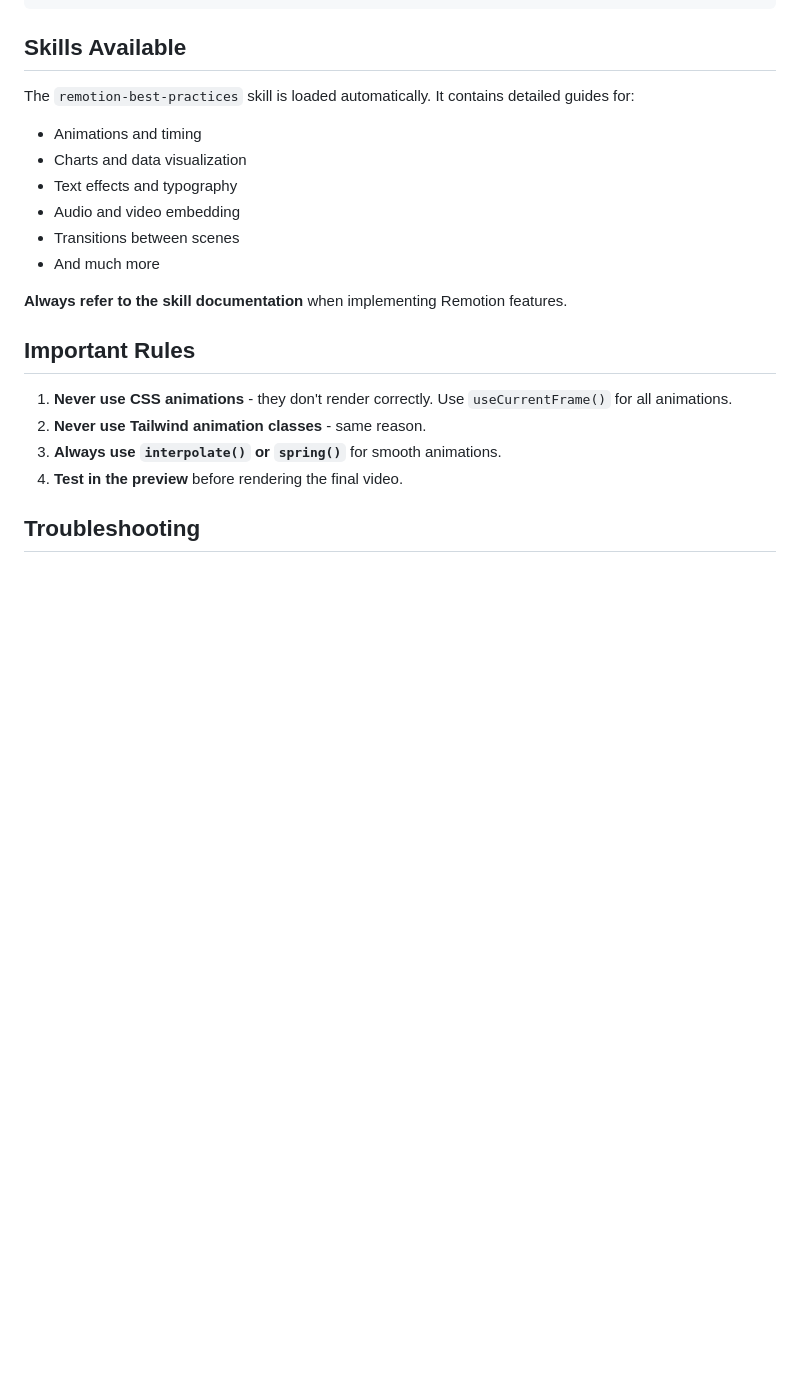
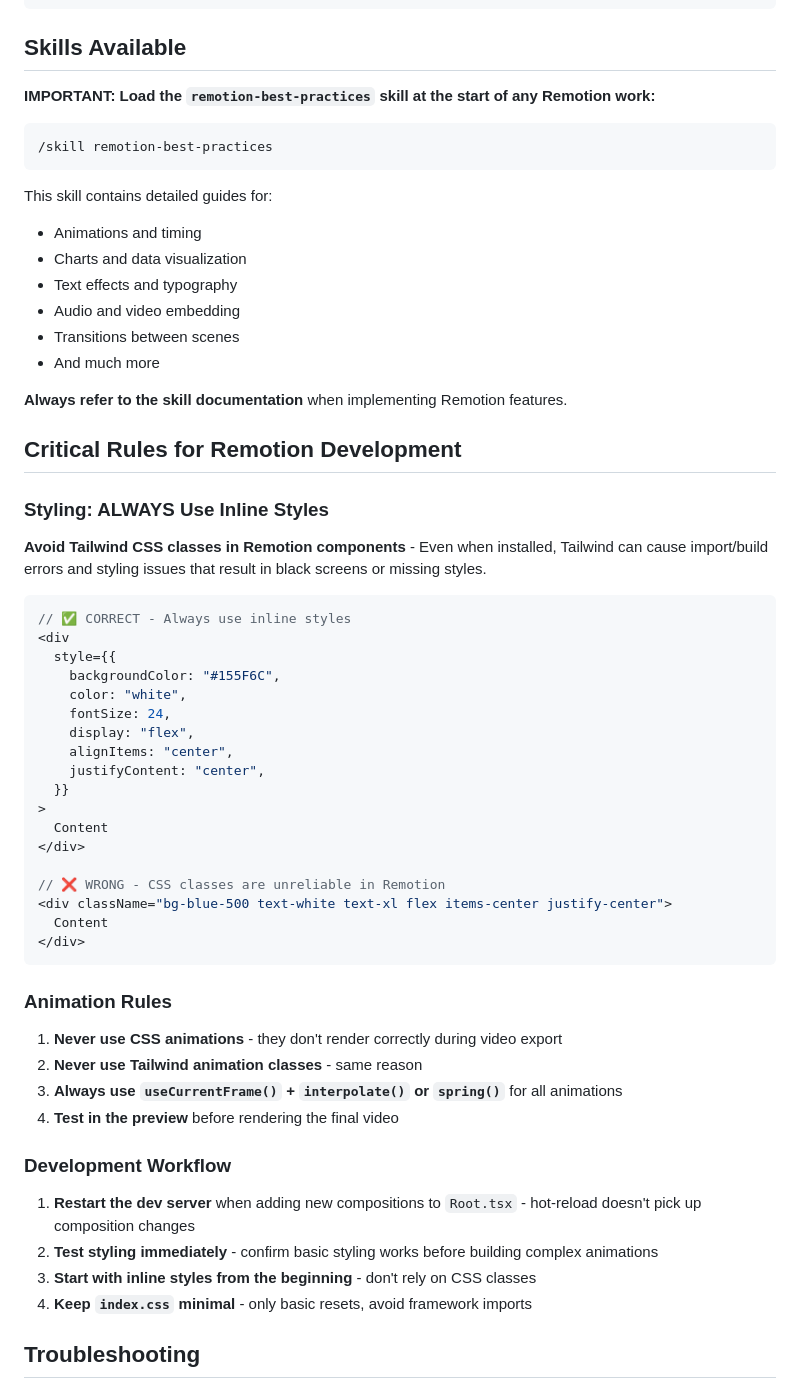
Before and after one commit to the-langston-co/remotion-workspace-setup, a Markdown page: workspace/AGENTS.md, the part around one of its changes. Rendered like a GitHub page; blank space fills up the shorter version.

Commit message:
Add critical Remotion dev rules: inline styles, server restarts, skill loading

````diff
--- a/workspace/AGENTS.md
+++ b/workspace/AGENTS.md
@@ -151,7 +175,12 @@ npx remotion still [CompositionId] out/thumbnail.png
 
 ## Skills Available
 
-The `remotion-best-practices` skill is loaded automatically. It contains detailed guides for:
+**IMPORTANT: Load the `remotion-best-practices` skill at the start of any Remotion work:**
+```
+/skill remotion-best-practices
+```
+
+This skill contains detailed guides for:
 - Animations and timing
 - Charts and data visualization
 - Text effects and typography
@@ -161,12 +190,46 @@ The `remotion-best-practices` skill is loaded automatically. It contains detaile
 
 **Always refer to the skill documentation** when implementing Remotion features.
 
-## Important Rules
+## Critical Rules for Remotion Development
 
-1. **Never use CSS animations** - they don't render correctly. Use `useCurrentFrame()` for all animations.
-2. **Never use Tailwind animation classes** - same reason.
-3. **Always use `interpolate()` or `spring()`** for smooth animations.
-4. **Test in the preview** before rendering the final video.
+### Styling: ALWAYS Use Inline Styles
+
+**Avoid Tailwind CSS classes in Remotion components** - Even when installed, Tailwind can cause import/build errors and styling issues that result in black screens or missing styles.
+
+```tsx
+// ✅ CORRECT - Always use inline styles
+<div
+  style={{
+    backgroundColor: "#155F6C",
+    color: "white",
+    fontSize: 24,
+    display: "flex",
+    alignItems: "center",
+    justifyContent: "center",
+  }}
+>
+  Content
+</div>
+
+// ❌ WRONG - CSS classes are unreliable in Remotion
+<div className="bg-blue-500 text-white text-xl flex items-center justify-center">
+  Content
+</div>
+```
+
+### Animation Rules
+
+1. **Never use CSS animations** - they don't render correctly during video export
+2. **Never use Tailwind animation classes** - same reason
+3. **Always use `useCurrentFrame()` + `interpolate()` or `spring()`** for all animations
+4. **Test in the preview** before rendering the final video
+
+### Development Workflow
+
+1. **Restart the dev server** when adding new compositions to `Root.tsx` - hot-reload doesn't pick up composition changes
+2. **Test styling immediately** - confirm basic styling works before building complex animations
+3. **Start with inline styles from the beginning** - don't rely on CSS classes
+4. **Keep `index.css` minimal** - only basic resets, avoid framework imports
 
 ## Troubleshooting
 
````
Also changed, not shown: other parts of workspace/AGENTS.md (+38 -4 lines).
